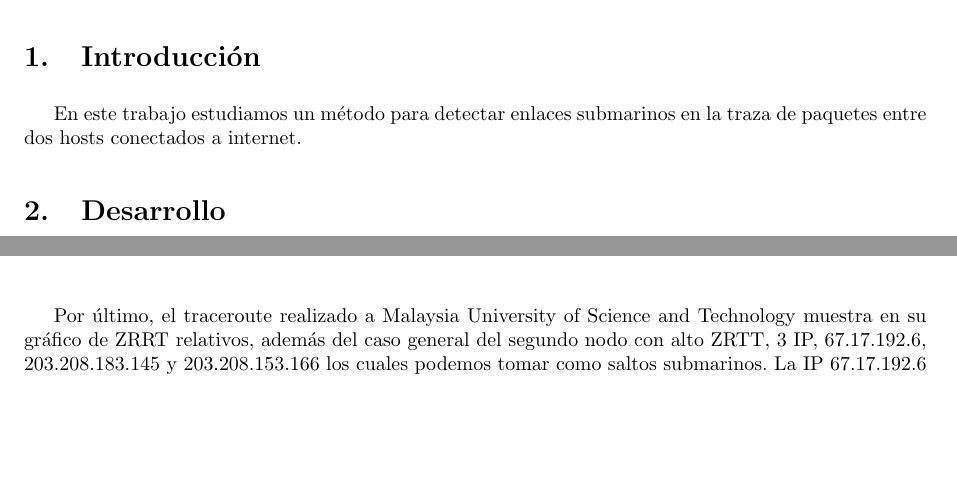
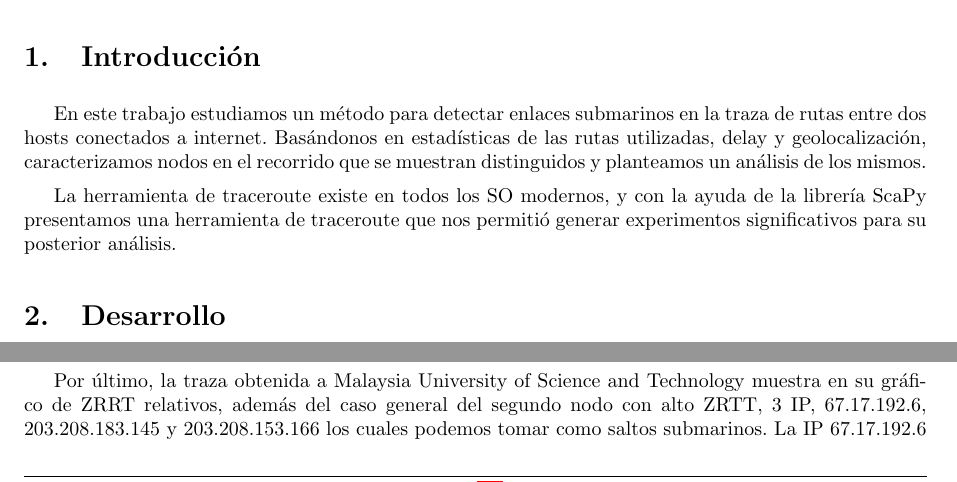
Before and after one commit to LeandroLovisolo/TdC-TP2, a LaTeX document (tex/informe.tex): two parts of pages 3 and 17 of 17 before the commit and two parts of pages 3 and 16 of 17 after it, joined at a grey line, cut so that both start at the same text, the shorter picture padded with empty space. Compiled offline with pdfLaTeX.

Commit message:
Corregidos los 'traceroute' y agregada una intro chamuyera.

```diff
--- a/tex/informe.tex
+++ b/tex/informe.tex
@@ -158,7 +158,9 @@ Petaccio, Lautaro José & 443/11 & lausuper@gmail.com\\
 
 \section{Introducción}
 
-En este trabajo estudiamos un método para detectar enlaces submarinos en la traza de paquetes entre dos hosts conectados a internet.
+En este trabajo estudiamos un método para detectar enlaces submarinos en la traza de rutas entre dos hosts conectados a internet. Basándonos en estadísticas de las rutas utilizadas, delay y geolocalización, caracterizamos nodos en el recorrido que se muestran distinguidos y planteamos un análisis de los mismos.
+
+La herramienta de traceroute existe en todos los SO modernos, y con la ayuda de la librería ScaPy presentamos una herramienta de traceroute que nos permitió generar experimentos significativos para su posterior análisis.
 
 
 %%%%%%%%%%%%%%%%%%%%%%%%%%%%%%%%%%%%%%%%%%%%%%%%%%%%%%%%%%%%%%%%%%%%%%%%%%%%%%%
@@ -350,5 +352,5 @@ El traceroute a \sydney \ muestra un gráfico de ZRRT relativos satisfactorio en
 
-Por último, el traceroute realizado a \must \ muestra en su gráfico de ZRRT relativos, además del caso general del segundo nodo con alto ZRTT, 3 IP, 67.17.192.6, 203.208.183.145 y 203.208.153.166 los cuales podemos tomar como saltos submarinos. La IP 67.17.192.6 cae en el caso de geolocalización errónea y correspondería al salto de Argentina a Estados Unidos y las IP 203.208.183.145 y 203.208.153.166 que también sufren de lo mismo y que estimamos que sus ZRTT relativos representan un salto de Estados Unidos a Singapore y de Singapore a Malasia respectivamente. Los demás IP tienen ZRTT relativos bajos, indicando comunicaciones entre nodos cercanos.
+Por último, la traza obtenida a \must \ muestra en su gráfico de ZRRT relativos, además del caso general del segundo nodo con alto ZRTT, 3 IP, 67.17.192.6, 203.208.183.145 y 203.208.153.166 los cuales podemos tomar como saltos submarinos. La IP 67.17.192.6 cae en el caso de geolocalización errónea y correspondería al salto de Argentina a Estados Unidos y las IP 203.208.183.145 y 203.208.153.166 que también sufren de lo mismo y que estimamos que sus ZRTT relativos representan un salto de Estados Unidos a Singapore y de Singapore a Malasia respectivamente. Los demás IP tienen ZRTT relativos bajos, indicando comunicaciones entre nodos cercanos.
 
 \subsection{Heurística para detección de enlaces submarino}
 Basándonos en el análisis realizado sobre la experimentación, proponemos como umbral en las mediciones de los ZRTT relativos para la detección de enlaces sumbarinos el valor 1. El umbral propuesto creemos que es suficiente para detectar grandes variaciones en relación al desvío estándar de RTT entre nodos.
```
Also changed, not shown: informe.pdf, tex/informe.tex (6 more changed lines).
